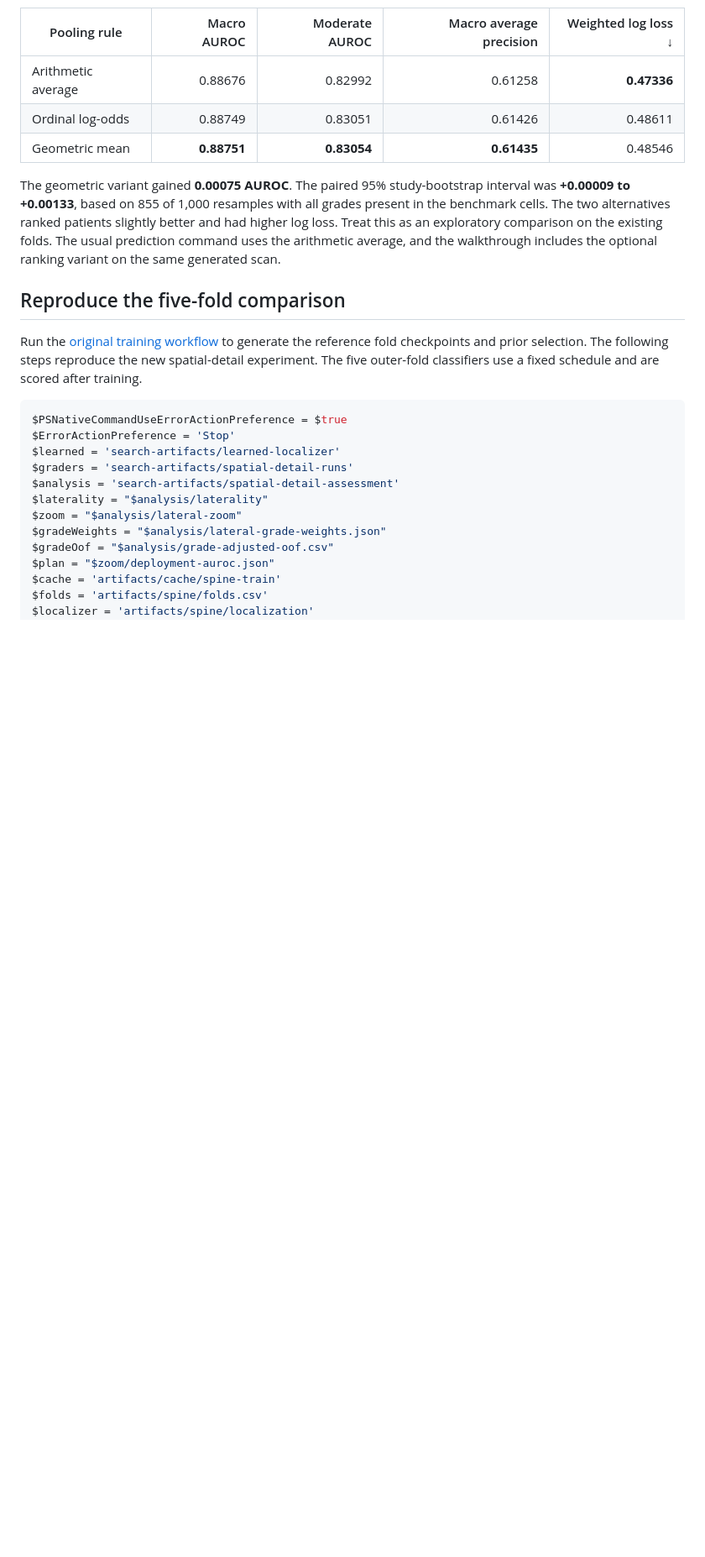
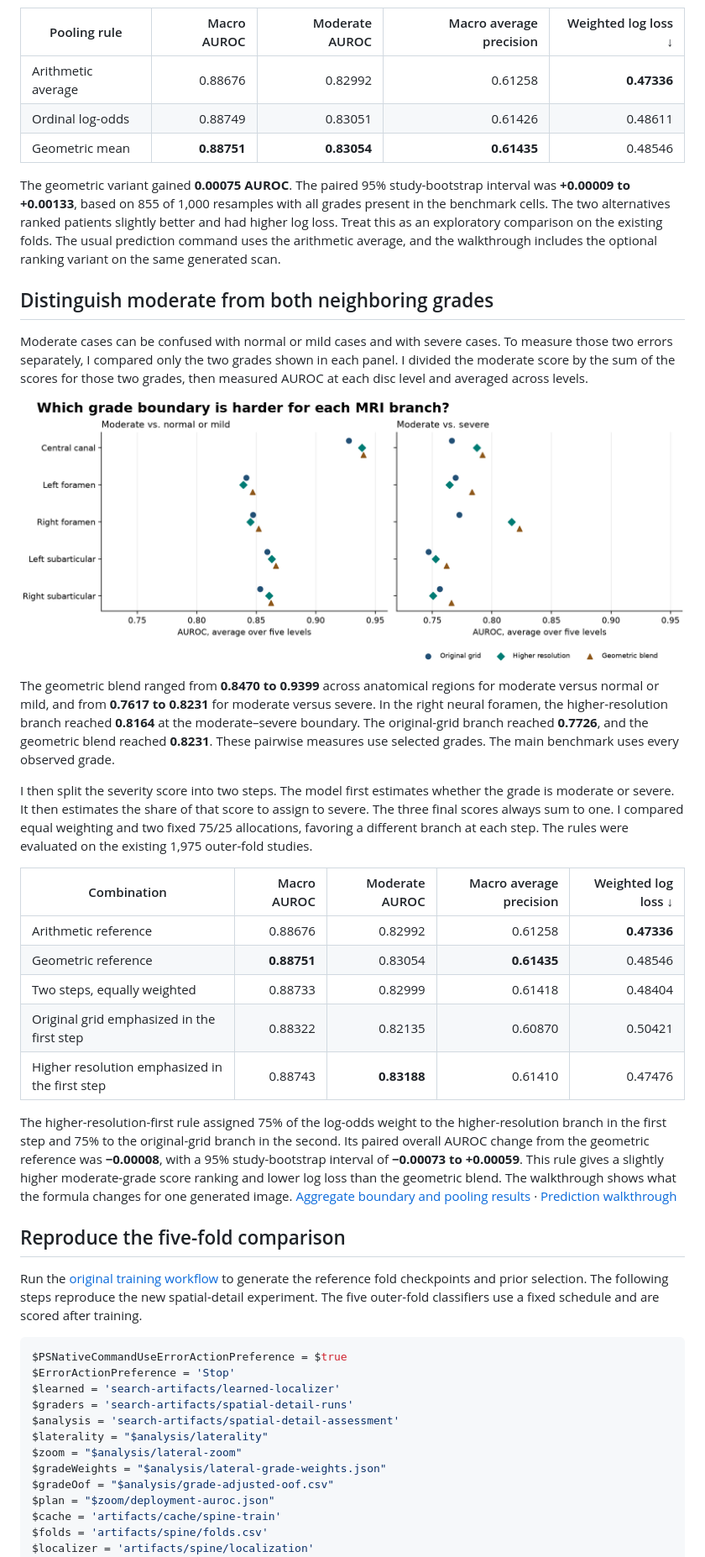
Before and after one commit to ThorsenH1/rsna-lumbar-spine-ml, a Markdown page: RESEARCH.md, the part around one of its changes. Shown at 84% size. GitHub-like rendering; pictures changed too: figures/grade-boundaries.png (added); blank space fills up the shorter version.

```diff
--- a/RESEARCH.md
+++ b/RESEARCH.md
@@ -157,6 +157,26 @@ Each branch returns three numbers for normal or mild, moderate, and severe. The
 
 The geometric variant gained **0.00075 AUROC**. The paired 95% study-bootstrap interval was **+0.00009 to +0.00133**, based on 855 of 1,000 resamples with all grades present in the benchmark cells. The two alternatives ranked patients slightly better and had higher log loss. Treat this as an exploratory comparison on the existing folds. The usual prediction command uses the arithmetic average, and the walkthrough includes the optional ranking variant on the same generated scan.
 
+## Distinguish moderate from both neighboring grades
+
+Moderate cases can be confused with normal or mild cases and with severe cases. To measure those two errors separately, I compared only the two grades shown in each panel. I divided the moderate score by the sum of the scores for those two grades, then measured AUROC at each disc level and averaged across levels.
+
+![Separate MRI grade-boundary comparisons for each model branch and the geometric blend](figures/grade-boundaries.png)
+
+The geometric blend ranged from **0.8470 to 0.9399** across anatomical regions for moderate versus normal or mild, and from **0.7617 to 0.8231** for moderate versus severe. In the right neural foramen, the higher-resolution branch reached **0.8164** at the moderate–severe boundary. The original-grid branch reached **0.7726**, and the geometric blend reached **0.8231**. These pairwise measures use selected grades. The main benchmark uses every observed grade.
+
+I then split the severity score into two steps. The model first estimates whether the grade is moderate or severe. It then estimates the share of that score to assign to severe. The three final scores always sum to one. I compared equal weighting and two fixed 75/25 allocations, favoring a different branch at each step. The rules were evaluated on the existing 1,975 outer-fold studies.
+
+| Combination | Macro AUROC | Moderate AUROC | Macro average precision | Weighted log loss ↓ |
+| --- | ---: | ---: | ---: | ---: |
+| Arithmetic reference | 0.88676 | 0.82992 | 0.61258 | **0.47336** |
+| Geometric reference | **0.88751** | 0.83054 | **0.61435** | 0.48546 |
+| Two steps, equally weighted | 0.88733 | 0.82999 | 0.61418 | 0.48404 |
+| Original grid emphasized in the first step | 0.88322 | 0.82135 | 0.60870 | 0.50421 |
+| Higher resolution emphasized in the first step | 0.88743 | **0.83188** | 0.61410 | 0.47476 |
+
+The higher-resolution-first rule assigned 75% of the log-odds weight to the higher-resolution branch in the first step and 75% to the original-grid branch in the second. Its paired overall AUROC change from the geometric reference was **−0.00008**, with a 95% study-bootstrap interval of **−0.00073 to +0.00059**. This rule gives a slightly higher moderate-grade score ranking and lower log loss than the geometric blend. The walkthrough shows what the formula changes for one generated image. [Aggregate boundary and pooling results](figures/grade-boundaries.json) · [Prediction walkthrough](WALKTHROUGH.md)
+
 ## Reproduce the five-fold comparison
 
 Run the [original training workflow](README.md#reproduce-the-experiment) to generate the reference fold checkpoints and prior selection. The following steps reproduce the new spatial-detail experiment. The five outer-fold classifiers use a fixed schedule and are scored after training.
```
Also changed, not shown: other parts of RESEARCH.md (+20 -0 lines), README.md (+2 -0 lines), WALKTHROUGH.md (+4 -0 lines), 4 other files.
